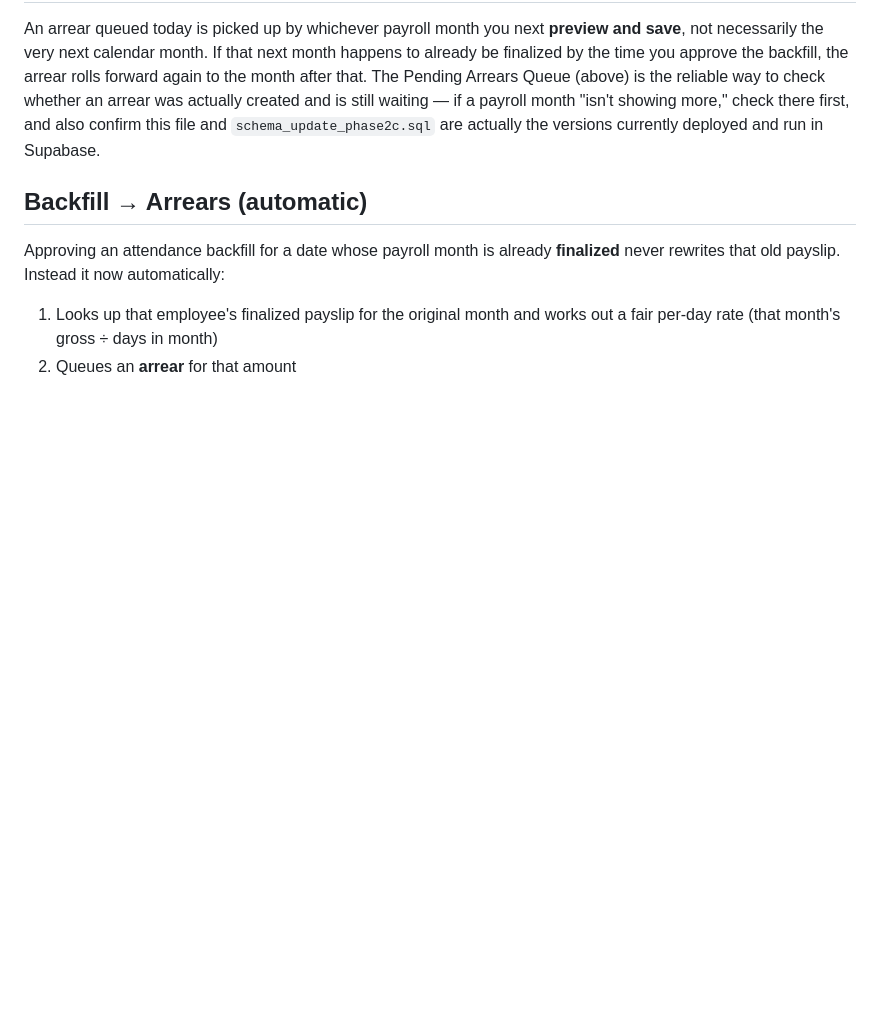
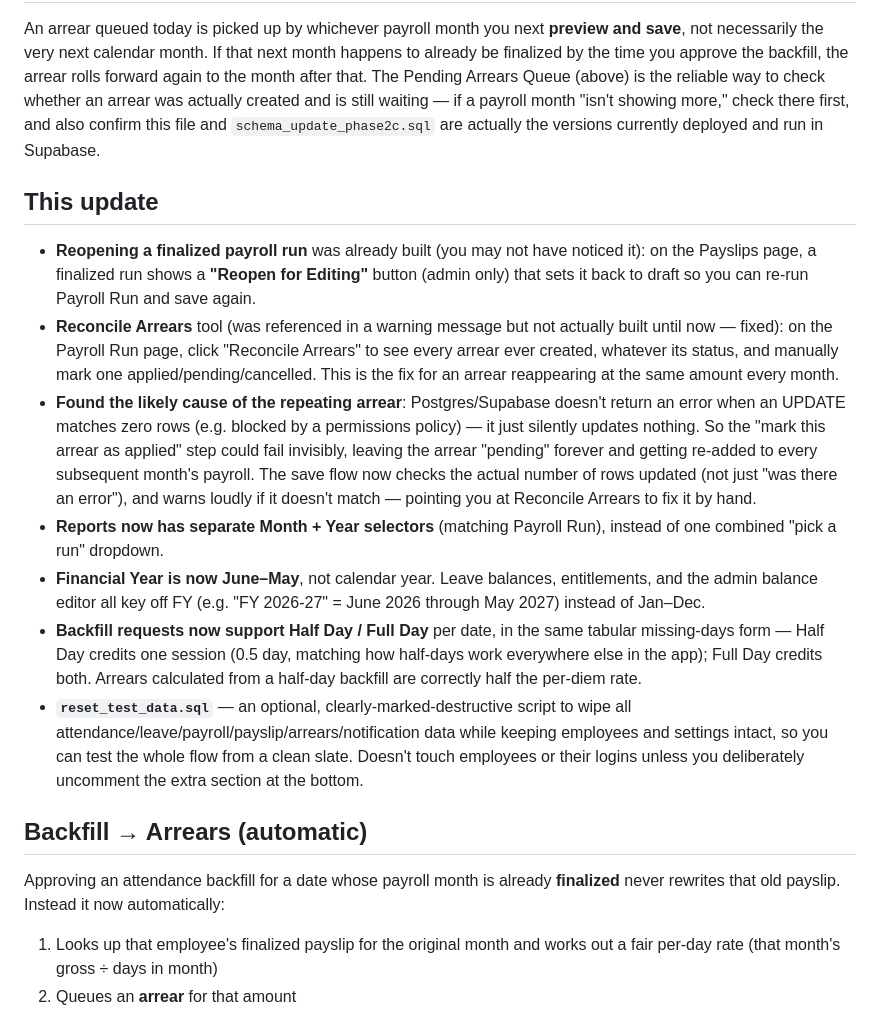
Before and after one commit to friendsvidyanikethanschool-git/Friends-School-Payroll, a Markdown page: README.md, the part around the change. GitHub-like rendering; blank space fills up the shorter version.

Commit message:
Update README with new payroll features and fixes
Added details about new features and fixes in the payroll system, including reopening finalized payroll runs, reconciling arrears, and changes to reports and financial year definitions.

```diff
--- a/README.md
+++ b/README.md
@@ -162,6 +162,41 @@ arrear was actually created and is still waiting — if a payroll month
 `schema_update_phase2c.sql` are actually the versions currently deployed
 and run in Supabase.
 
+## This update
+
+- **Reopening a finalized payroll run** was already built (you may not have
+  noticed it): on the Payslips page, a finalized run shows a **"Reopen for
+  Editing"** button (admin only) that sets it back to draft so you can
+  re-run Payroll Run and save again.
+- **Reconcile Arrears** tool (was referenced in a warning message but not
+  actually built until now — fixed): on the Payroll Run page, click
+  "Reconcile Arrears" to see every arrear ever created, whatever its
+  status, and manually mark one applied/pending/cancelled. This is the fix
+  for an arrear reappearing at the same amount every month.
+- **Found the likely cause of the repeating arrear**: Postgres/Supabase
+  doesn't return an error when an UPDATE matches zero rows (e.g. blocked by
+  a permissions policy) — it just silently updates nothing. So the
+  "mark this arrear as applied" step could fail invisibly, leaving the
+  arrear "pending" forever and getting re-added to every subsequent
+  month's payroll. The save flow now checks the actual number of rows
+  updated (not just "was there an error"), and warns loudly if it doesn't
+  match — pointing you at Reconcile Arrears to fix it by hand.
+- **Reports now has separate Month + Year selectors** (matching Payroll
+  Run), instead of one combined "pick a run" dropdown.
+- **Financial Year is now June–May**, not calendar year. Leave balances,
+  entitlements, and the admin balance editor all key off FY (e.g. "FY
+  2026-27" = June 2026 through May 2027) instead of Jan–Dec.
+- **Backfill requests now support Half Day / Full Day** per date, in the
+  same tabular missing-days form — Half Day credits one session (0.5 day,
+  matching how half-days work everywhere else in the app); Full Day
+  credits both. Arrears calculated from a half-day backfill are correctly
+  half the per-diem rate.
+- **`reset_test_data.sql`** — an optional, clearly-marked-destructive
+  script to wipe all attendance/leave/payroll/payslip/arrears/notification
+  data while keeping employees and settings intact, so you can test the
+  whole flow from a clean slate. Doesn't touch employees or their logins
+  unless you deliberately uncomment the extra section at the bottom.
+
 ## Backfill → Arrears (automatic)
 
 Approving an attendance backfill for a date whose payroll month is already
```
